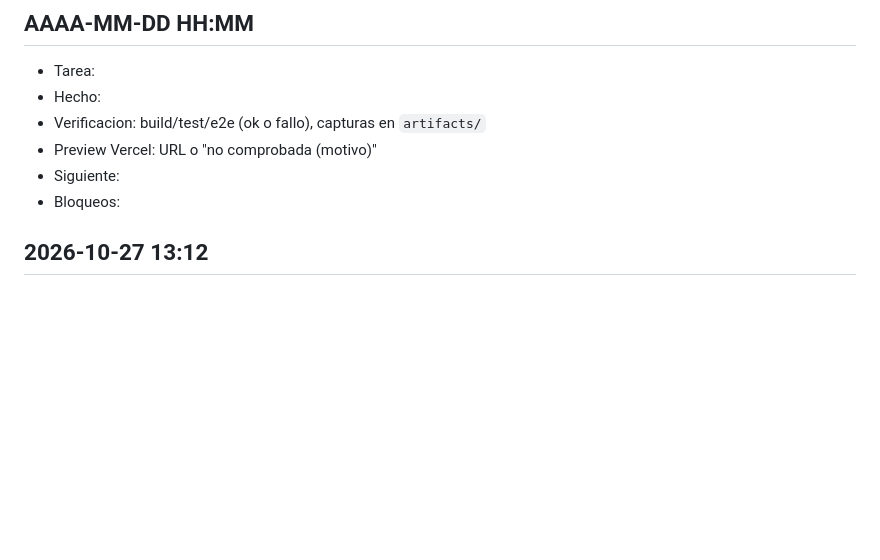
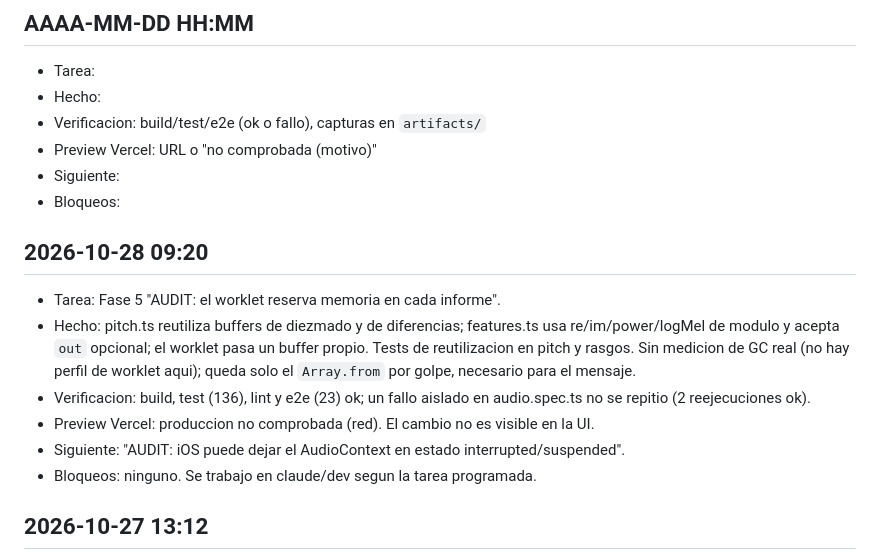
Before and after one commit to jesusburrueco/free-voclea, a Markdown page: docs/PROGRESS.md, the part around the change. GitHub-like rendering; blank space fills up the shorter version.

Commit message:
docs: progreso de la tarea AUDIT de buffers del worklet
Co-Authored-By: Claude Sonnet 5.5 <noreply@anthropic.com>
Claude-Session: https://claude.ai/code/session_015rvETRxzAT1v5atmXffrya

```diff
--- a/docs/PROGRESS.md
+++ b/docs/PROGRESS.md
@@ -9,6 +9,14 @@ Formato por sesion (la mas reciente arriba, maximo 8 lineas):
 - Preview Vercel: URL o "no comprobada (motivo)"
 - Siguiente:
 - Bloqueos:
+
+## 2026-10-28 09:20
+- Tarea: Fase 5 "AUDIT: el worklet reserva memoria en cada informe".
+- Hecho: pitch.ts reutiliza buffers de diezmado y de diferencias; features.ts usa re/im/power/logMel de modulo y acepta `out` opcional; el worklet pasa un buffer propio. Tests de reutilizacion en pitch y rasgos. Sin medicion de GC real (no hay perfil de worklet aqui); queda solo el `Array.from` por golpe, necesario para el mensaje.
+- Verificacion: build, test (136), lint y e2e (23) ok; un fallo aislado en audio.spec.ts no se repitio (2 reejecuciones ok).
+- Preview Vercel: produccion no comprobada (red). El cambio no es visible en la UI.
+- Siguiente: "AUDIT: iOS puede dejar el AudioContext en estado interrupted/suspended".
+- Bloqueos: ninguno. Se trabajo en claude/dev segun la tarea programada.
 
 ## 2026-10-27 13:12
 - Tarea: auditoria semanal (diff de 7 dias).
```
